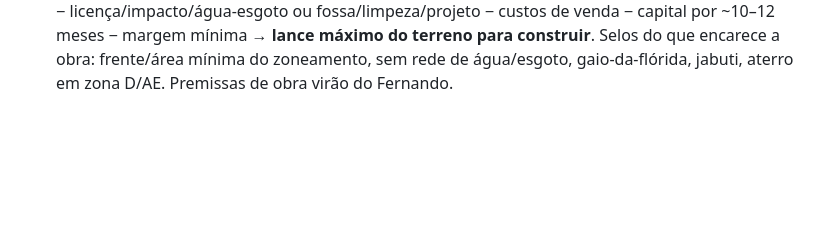
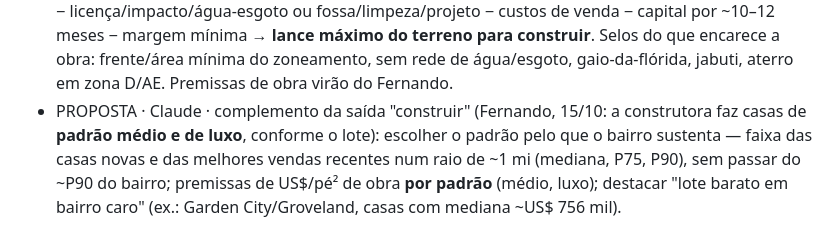
Before and after one commit to Fernandoampf/leiloes-florida, a Markdown page: DIARIO.md, the part around the change. Rendered like a GitHub page; blank space fills up the shorter version.

Commit message:
[Claude] diário: saída construir com padrão médio ou luxo pelo bairro
Co-Authored-By: Claude Opus 5.5 <noreply@anthropic.com>

```diff
--- a/DIARIO.md
+++ b/DIARIO.md
@@ -95,3 +95,4 @@ Formato: `dd/mm hh:mm ET · QUEM · commit · o quê · por quê · teste/estado
 - PROPOSTA · Claude · **"Visão essencial" como padrão ao abrir** (pedido do Fernando, 15/10: limpar dados e subdivisões que poluem o início). No build de 10/10 o painel abre com 4.269 itens; escondendo por padrão o que nunca entra no plano, sobram **~1.715**. Esconder (com botão "Mostrar tudo" e contador do que foi escondido): leilão que já passou (487) · tipo "Outro"/sem endereço (243) · comercial (98) · foreclosure com credor júnior/lien que sobrevive (631) · faixa/brejo (29) · lote com valor < US$ 8 mil (512) · lote com área alagada ou zona FEMA de risco (315) · lote com oferta alta e sem construtora (152) · sem valor nem comps (212) · casa/condo a mais de 150 mi (774) · cancelados. Condo, mobile e multifamily: fora do padrão, num filtro de tipo.
 - PROPOSTA · Claude · **lista de "loteamentos de papel"** escondidos por padrão (muitos lotes vagos, valor baixo, venda lenta): Sunny Hills (Washington), Interlachen Lakes Estates, Paradise Lakes e Mariners Lake Heights (Putnam), Sun 'N Lakes Estates e Orange Blossom Estates (Highlands), Port LaBelle (Hendry), Lehigh Acres (Lee — plano de 12/10 já cortou: só 13% arrematados). Regra sugerida em vez de lista fixa: subdivisão com absorção < 3% ao ano **e** mediana de lote < US$ 15 mil, a não ser que tenha ≥ 5 compras de construtora **na própria subdivisão** (o selo bldA hoje acende pelo ZIP e aparece até em Sunny Hills — usar a contagem da subdivisão).
 - PROPOSTA · Claude · **saída "construir" para lotes** (Fernando, 15/10: "temos uma construtora; às vezes o lote serve para construirmos e ganhar valor"): calcular duas saídas por lote — revender × construir — e mostrar a melhor. Construir: venda da casa nova no entorno (mediana de casas construídas ≥ 2022 num raio de ~1 mi, US$/pé² × área típica) − obra (US$/pé² editável nas premissas) − licença/impacto/água-esgoto ou fossa/limpeza/projeto − custos de venda − capital por ~10–12 meses − margem mínima → **lance máximo do terreno para construir**. Selos do que encarece a obra: frente/área mínima do zoneamento, sem rede de água/esgoto, gaio-da-flórida, jabuti, aterro em zona D/AE. Premissas de obra virão do Fernando.
+- PROPOSTA · Claude · complemento da saída "construir" (Fernando, 15/10: a construtora faz casas de **padrão médio e de luxo**, conforme o lote): escolher o padrão pelo que o bairro sustenta — faixa das casas novas e das melhores vendas recentes num raio de ~1 mi (mediana, P75, P90), sem passar do ~P90 do bairro; premissas de US$/pé² de obra **por padrão** (médio, luxo); destacar "lote barato em bairro caro" (ex.: Garden City/Groveland, casas com mediana ~US$ 756 mil).
```
